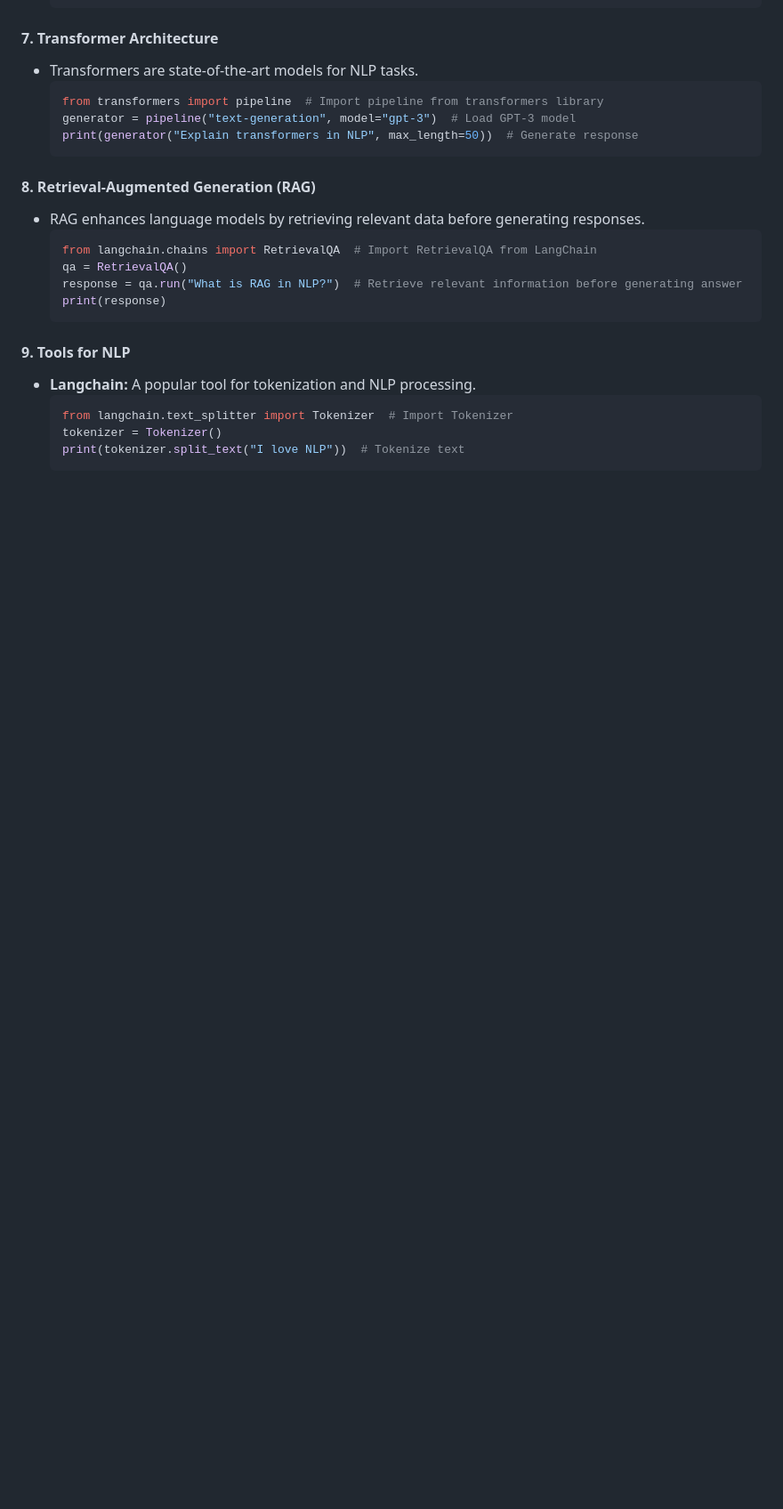
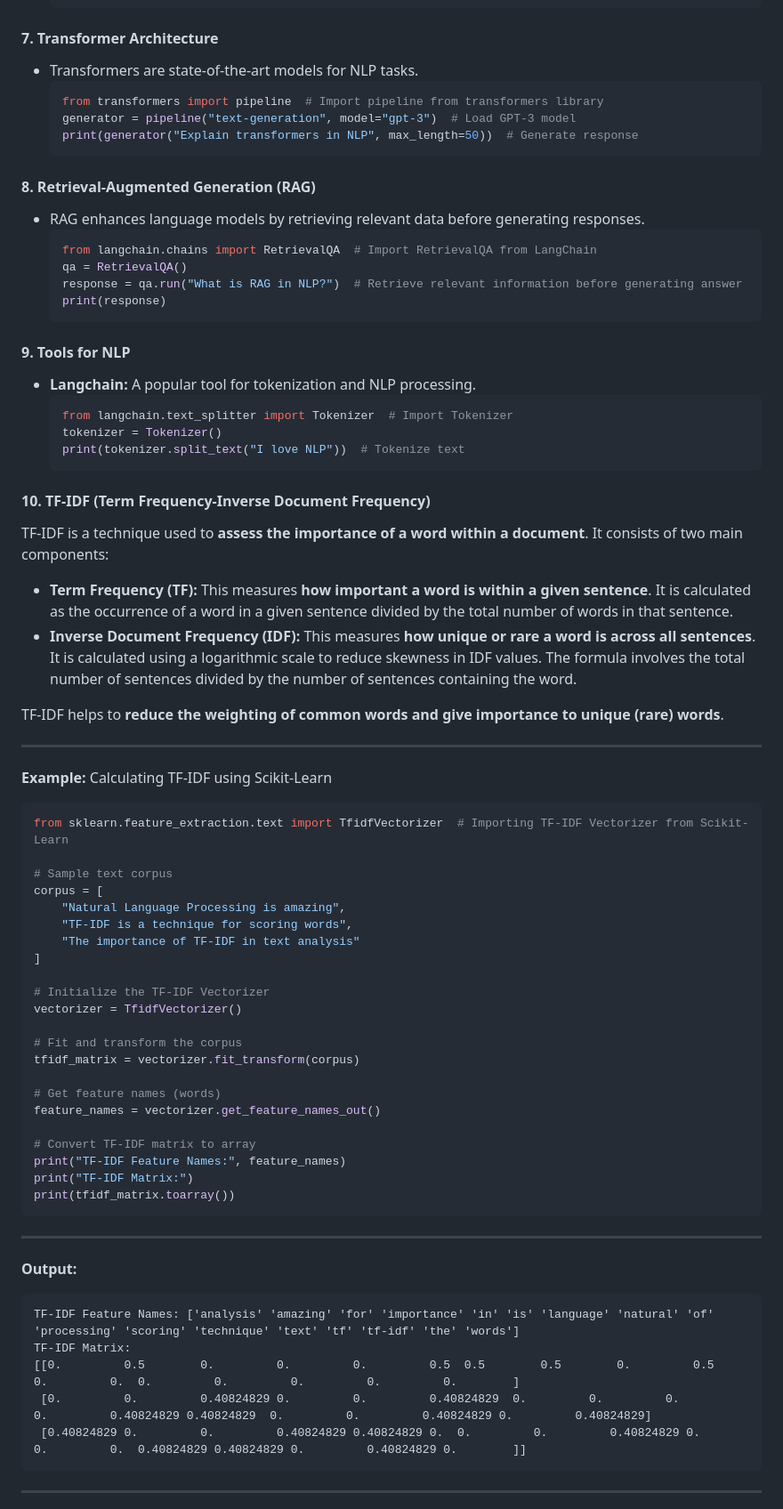
Before and after one commit to RIT-MESH/Generative-AI, a Markdown page: 1 Generative AI Theory/Readme.md, the part around one of its changes. Shown at 89% size. GitHub-like rendering; blank space fills up the shorter version.

````diff
--- a/1 Generative AI Theory/Readme.md
+++ b/1 Generative AI Theory/Readme.md
@@ -99,3 +99,51 @@ Text must be represented numerically for machine learning models to process it e
   tokenizer = Tokenizer()
   print(tokenizer.split_text("I love NLP"))  # Tokenize text
   ```
+
+#### **10. TF-IDF (Term Frequency-Inverse Document Frequency)**
+
+TF-IDF is a technique used to **assess the importance of a word within a document**. It consists of two main components:
+
+- **Term Frequency (TF):** This measures **how important a word is within a given sentence**. It is calculated as the occurrence of a word in a given sentence divided by the total number of words in that sentence.
+- **Inverse Document Frequency (IDF):** This measures **how unique or rare a word is across all sentences**. It is calculated using a logarithmic scale to reduce skewness in IDF values. The formula involves the total number of sentences divided by the number of sentences containing the word.
+
+TF-IDF helps to **reduce the weighting of common words and give importance to unique (rare) words**.
+
+---
+
+**Example:** Calculating TF-IDF using Scikit-Learn
+```python
+from sklearn.feature_extraction.text import TfidfVectorizer  # Importing TF-IDF Vectorizer from Scikit-Learn
+
+# Sample text corpus
+corpus = [
+    "Natural Language Processing is amazing",
+    "TF-IDF is a technique for scoring words",
+    "The importance of TF-IDF in text analysis"
+]
+
+# Initialize the TF-IDF Vectorizer
+vectorizer = TfidfVectorizer()
+
+# Fit and transform the corpus
+tfidf_matrix = vectorizer.fit_transform(corpus)
+
+# Get feature names (words)
+feature_names = vectorizer.get_feature_names_out()
+
+# Convert TF-IDF matrix to array
+print("TF-IDF Feature Names:", feature_names)
+print("TF-IDF Matrix:")
+print(tfidf_matrix.toarray())
+```
+---
+**Output:**
+```
+TF-IDF Feature Names: ['analysis' 'amazing' 'for' 'importance' 'in' 'is' 'language' 'natural' 'of' 'processing' 'scoring' 'technique' 'text' 'tf' 'tf-idf' 'the' 'words']
+TF-IDF Matrix:
+[[0.         0.5        0.         0.         0.         0.5  0.5        0.5        0.         0.5        0.         0.  0.         0.         0.         0.         0.        ]
+ [0.         0.         0.40824829 0.         0.         0.40824829  0.         0.         0.         0.         0.40824829 0.40824829  0.         0.         0.40824829 0.         0.40824829]
+ [0.40824829 0.         0.         0.40824829 0.40824829 0.  0.         0.         0.40824829 0.         0.         0.  0.40824829 0.40824829 0.         0.40824829 0.        ]]
+```
+---
+
````
Also changed, not shown: other parts of 1 Generative AI Theory/Readme.md (+67 -0 lines).
